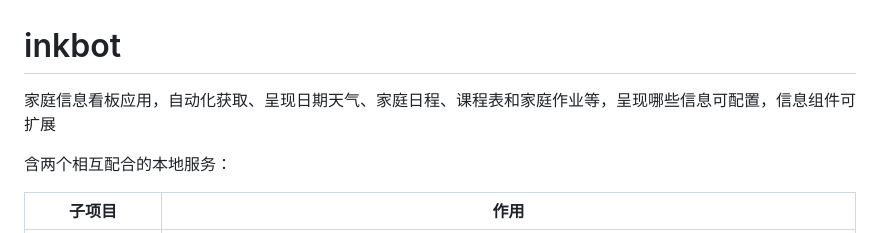
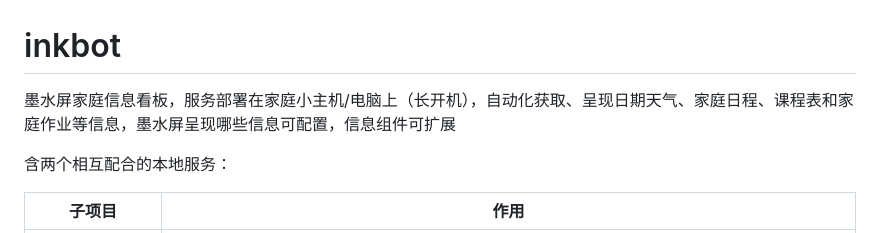
Before and after one commit to kelvinlin120cc/inkbot, a Markdown page: README.md, the part around the change. GitHub-like rendering.

Commit message:
docs: 优化项目简介（明确墨水屏看板+长开机小主机部署）

```diff
--- a/README.md
+++ b/README.md
@@ -1,6 +1,6 @@
 # inkbot
 
-家庭信息看板应用，自动化获取、呈现日期天气、家庭日程、课程表和家庭作业等，呈现哪些信息可配置，信息组件可扩展
+墨水屏家庭信息看板，服务部署在家庭小主机/电脑上（长开机），自动化获取、呈现日期天气、家庭日程、课程表和家庭作业等信息，墨水屏呈现哪些信息可配置，信息组件可扩展
 
 含两个相互配合的本地服务：
 
```
